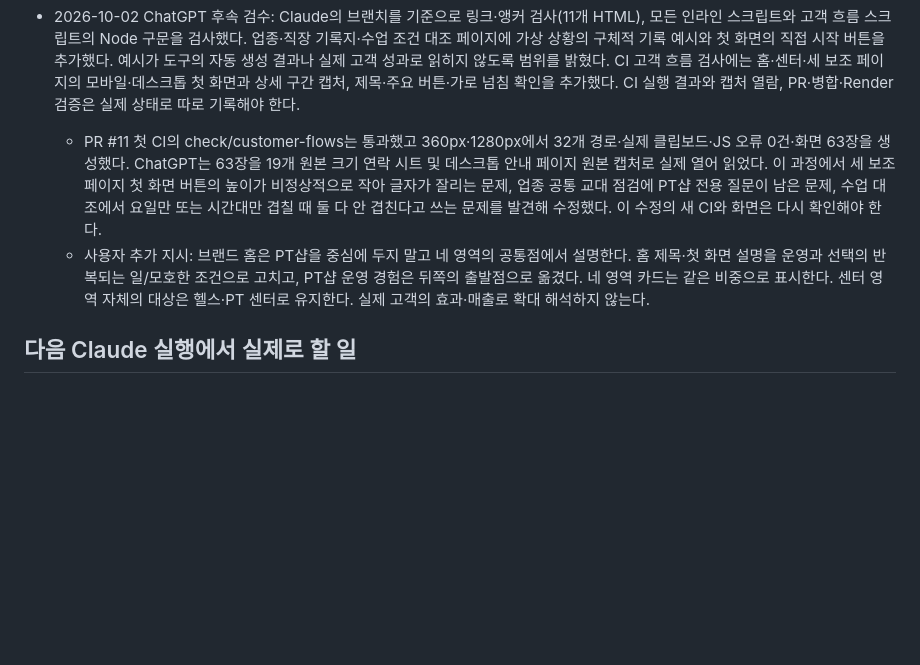
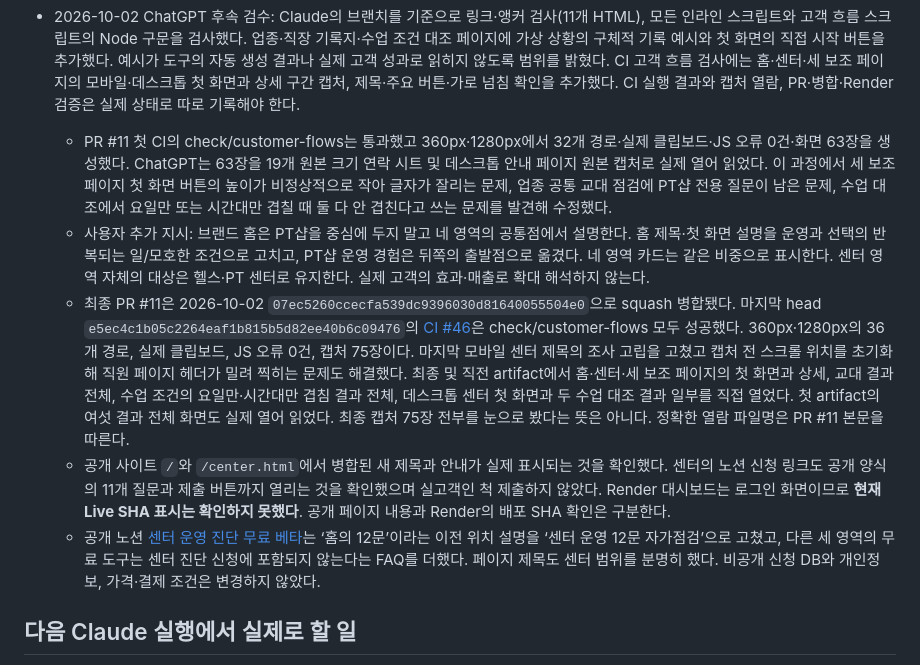
Before and after one commit to 51552462/detail-lab-site, a Markdown page: CLAUDE-HANDOFF.md, the part around the change. Drawn GitHub-style; blank space fills up the shorter version.

Commit message:
브랜드 검수 및 공개 신청 경로 인계 (#12)

```diff
--- a/CLAUDE-HANDOFF.md
+++ b/CLAUDE-HANDOFF.md
@@ -31,8 +31,11 @@
   - 가격·결제·환불·개인정보·후기·수치·네이버/인스타/스레드는 건드리지 않았다. 월 1,000만 원 목표를 위해서는 무엇을 누구에게 어떤 단위로 팔지와 가격을 운영자가 먼저 정해야 한다. 지금 사이트에는 유료 경로가 없고 센터 3곳 무료 모집이 사람과의 유일한 접점이다.
 
 - 2026-10-02 ChatGPT 후속 검수: Claude의 브랜치를 기준으로 링크·앵커 검사(11개 HTML), 모든 인라인 스크립트와 고객 흐름 스크립트의 Node 구문을 검사했다. 업종·직장 기록지·수업 조건 대조 페이지에 가상 상황의 구체적 기록 예시와 첫 화면의 직접 시작 버튼을 추가했다. 예시가 도구의 자동 생성 결과나 실제 고객 성과로 읽히지 않도록 범위를 밝혔다. CI 고객 흐름 검사에는 홈·센터·세 보조 페이지의 모바일·데스크톱 첫 화면과 상세 구간 캡처, 제목·주요 버튼·가로 넘침 확인을 추가했다. CI 실행 결과와 캡처 열람, PR·병합·Render 검증은 실제 상태로 따로 기록해야 한다.
-  - PR #11 첫 CI의 check/customer-flows는 통과했고 360px·1280px에서 32개 경로·실제 클립보드·JS 오류 0건·화면 63장을 생성했다. ChatGPT는 63장을 19개 원본 크기 연락 시트 및 데스크톱 안내 페이지 원본 캡처로 실제 열어 읽었다. 이 과정에서 세 보조 페이지 첫 화면 버튼의 높이가 비정상적으로 작아 글자가 잘리는 문제, 업종 공통 교대 점검에 PT샵 전용 질문이 남은 문제, 수업 대조에서 요일만 또는 시간대만 겹칠 때 둘 다 안 겹친다고 쓰는 문제를 발견해 수정했다. 이 수정의 새 CI와 화면은 다시 확인해야 한다.
+  - PR #11 첫 CI의 check/customer-flows는 통과했고 360px·1280px에서 32개 경로·실제 클립보드·JS 오류 0건·화면 63장을 생성했다. ChatGPT는 63장을 19개 원본 크기 연락 시트 및 데스크톱 안내 페이지 원본 캡처로 실제 열어 읽었다. 이 과정에서 세 보조 페이지 첫 화면 버튼의 높이가 비정상적으로 작아 글자가 잘리는 문제, 업종 공통 교대 점검에 PT샵 전용 질문이 남은 문제, 수업 대조에서 요일만 또는 시간대만 겹칠 때 둘 다 안 겹친다고 쓰는 문제를 발견해 수정했다.
   - 사용자 추가 지시: 브랜드 홈은 PT샵을 중심에 두지 말고 네 영역의 공통점에서 설명한다. 홈 제목·첫 화면 설명을 운영과 선택의 반복되는 일/모호한 조건으로 고치고, PT샵 운영 경험은 뒤쪽의 출발점으로 옮겼다. 네 영역 카드는 같은 비중으로 표시한다. 센터 영역 자체의 대상은 헬스·PT 센터로 유지한다. 실제 고객의 효과·매출로 확대 해석하지 않는다.
+  - 최종 PR #11은 2026-10-02 `07ec5260ccecfa539dc9396030d81640055504e0`으로 squash 병합됐다. 마지막 head `e5ec4c1b05c2264eaf1b815b5d82ee40b6c09476`의 [CI #46](https://github.com/51552462/detail-lab-site/actions/runs/36993651523)은 check/customer-flows 모두 성공했다. 360px·1280px의 36개 경로, 실제 클립보드, JS 오류 0건, 캡처 75장이다. 마지막 모바일 센터 제목의 조사 고립을 고쳤고 캡처 전 스크롤 위치를 초기화해 직원 페이지 헤더가 밀려 찍히는 문제도 해결했다. 최종 및 직전 artifact에서 홈·센터·세 보조 페이지의 첫 화면과 상세, 교대 결과 전체, 수업 조건의 요일만·시간대만 겹침 결과 전체, 데스크톱 센터 첫 화면과 두 수업 대조 결과 일부를 직접 열었다. 첫 artifact의 여섯 결과 전체 화면도 실제 열어 읽었다. 최종 캡처 75장 전부를 눈으로 봤다는 뜻은 아니다. 정확한 열람 파일명은 PR #11 본문을 따른다.
+  - 공개 사이트 `/`와 `/center.html`에서 병합된 새 제목과 안내가 실제 표시되는 것을 확인했다. 센터의 노션 신청 링크도 공개 양식의 11개 질문과 제출 버튼까지 열리는 것을 확인했으며 실고객인 척 제출하지 않았다. Render 대시보드는 로그인 화면이므로 **현재 Live SHA 표시는 확인하지 못했다**. 공개 페이지 내용과 Render의 배포 SHA 확인은 구분한다.
+  - 공개 노션 [센터 운영 진단 무료 베타](https://app.notion.com/p/3c5f6ead740181a38da5fa2ce91f6401)는 ‘홈의 12문’이라는 이전 위치 설명을 ‘센터 운영 12문 자가점검’으로 고쳤고, 다른 세 영역의 무료 도구는 센터 진단 신청에 포함되지 않는다는 FAQ를 더했다. 페이지 제목도 센터 범위를 분명히 했다. 비공개 신청 DB와 개인정보, 가격·결제 조건은 변경하지 않았다.
 
 ## 다음 Claude 실행에서 실제로 할 일
 
```
